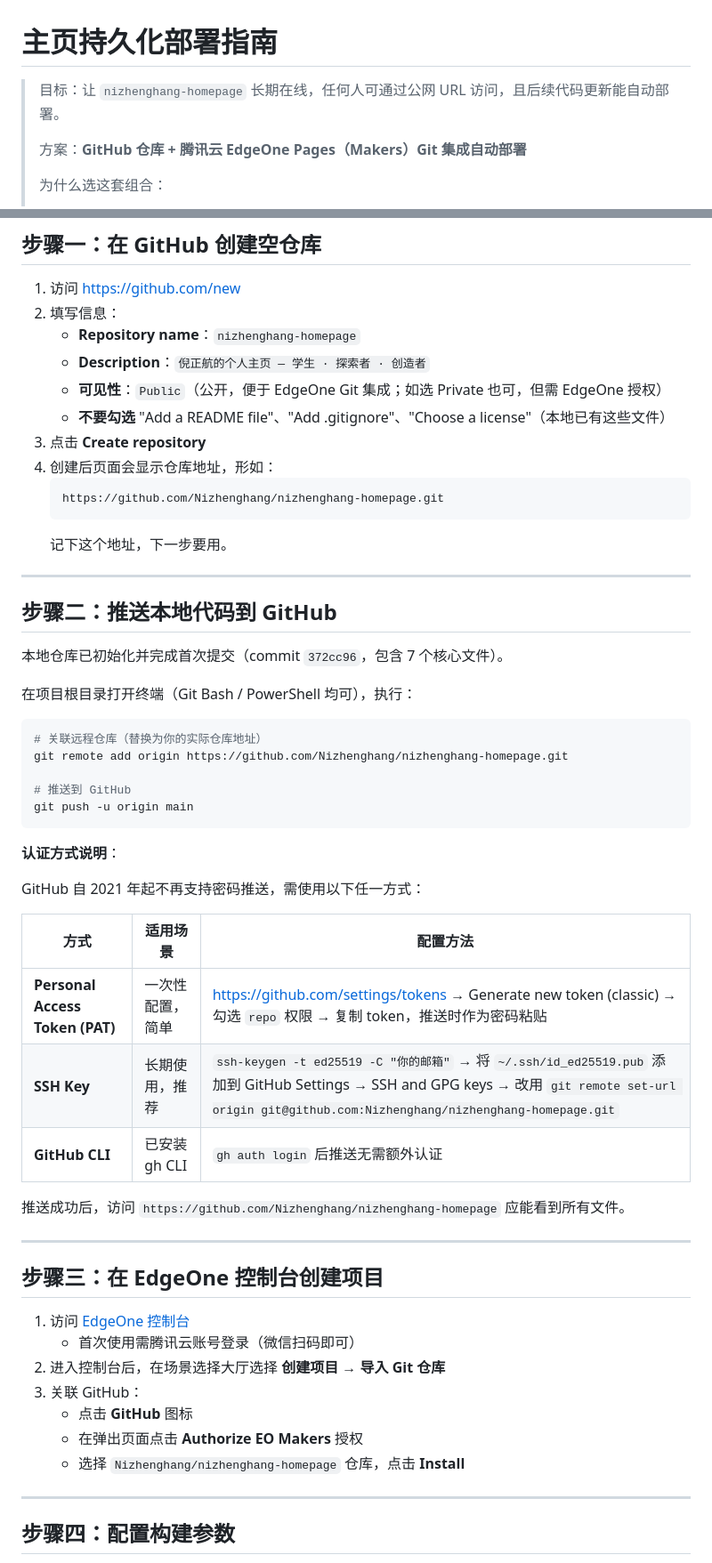
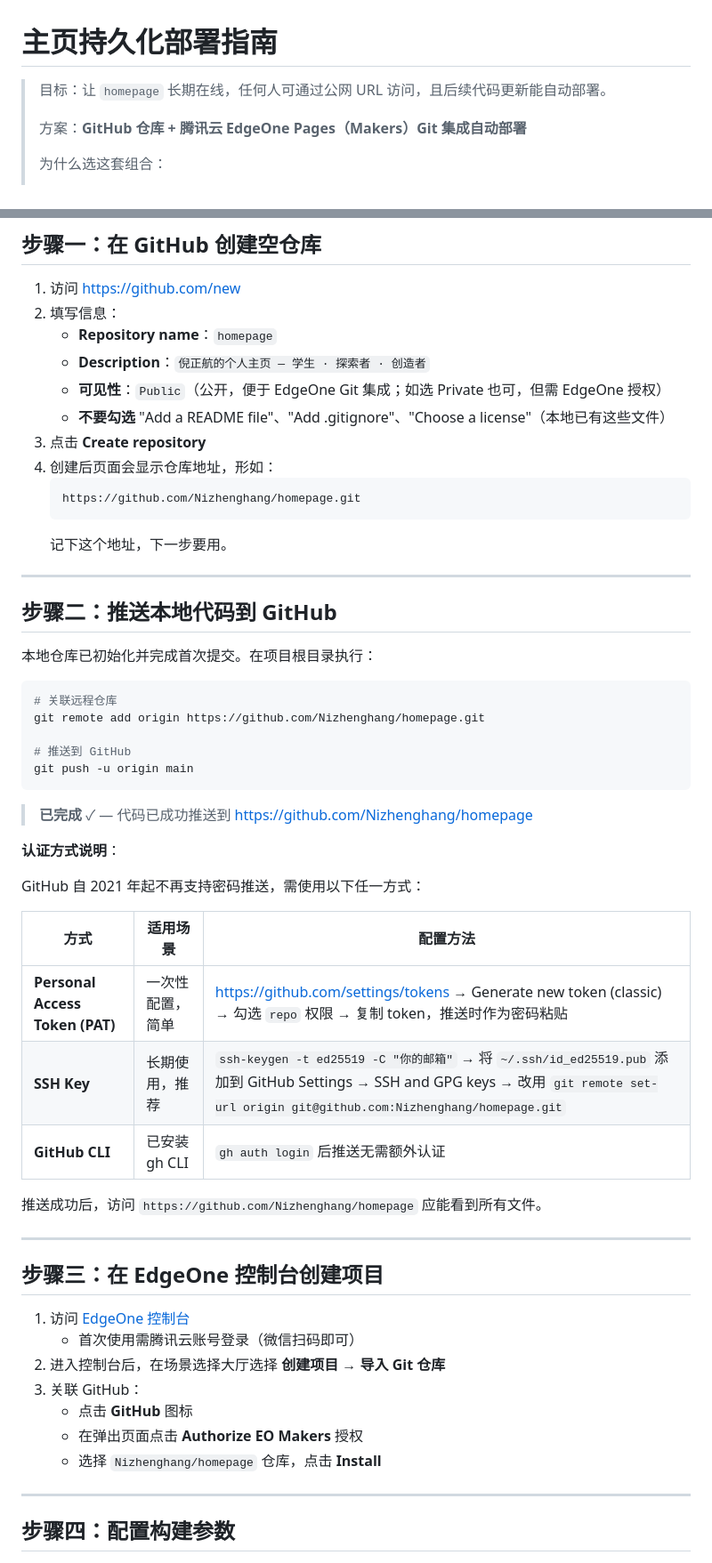
Before and after one commit to Nizhenghang/homepage, a Markdown page: DEPLOYMENT.md, 2 parts joined by grey strips. Shown at 89% size. Rendered like a GitHub page.

Commit message:
docs: 修正仓库名称为 homepage

````diff
--- a/DEPLOYMENT.md
+++ b/DEPLOYMENT.md
@@ -1,6 +1,6 @@
 # 主页持久化部署指南
 
-> 目标：让 `nizhenghang-homepage` 长期在线，任何人可通过公网 URL 访问，且后续代码更新能自动部署。
+> 目标：让 `homepage` 长期在线，任何人可通过公网 URL 访问，且后续代码更新能自动部署。
 >
 > 方案：**GitHub 仓库 + 腾讯云 EdgeOne Pages（Makers）Git 集成自动部署**
 >
@@ -25,14 +25,14 @@
 
 1. 访问 https://github.com/new
 2. 填写信息：
-   - **Repository name**：`nizhenghang-homepage`
+   - **Repository name**：`homepage`
    - **Description**：`倪正航的个人主页 — 学生 · 探索者 · 创造者`
    - **可见性**：`Public`（公开，便于 EdgeOne Git 集成；如选 Private 也可，但需 EdgeOne 授权）
    - **不要勾选** "Add a README file"、"Add .gitignore"、"Choose a license"（本地已有这些文件）
 3. 点击 **Create repository**
 4. 创建后页面会显示仓库地址，形如：
    ```
-   https://github.com/Nizhenghang/nizhenghang-homepage.git
+   https://github.com/Nizhenghang/homepage.git
    ```
    记下这个地址，下一步要用。
 
@@ -40,17 +40,17 @@
 
 ## 步骤二：推送本地代码到 GitHub
 
-本地仓库已初始化并完成首次提交（commit `372cc96`，包含 7 个核心文件）。
-
-在项目根目录打开终端（Git Bash / PowerShell 均可），执行：
+本地仓库已初始化并完成首次提交。在项目根目录执行：
 
 ```bash
-# 关联远程仓库（替换为你的实际仓库地址）
-git remote add origin https://github.com/Nizhenghang/nizhenghang-homepage.git
+# 关联远程仓库
+git remote add origin https://github.com/Nizhenghang/homepage.git
 
 # 推送到 GitHub
 git push -u origin main
 ```
+
+> **已完成** ✓ — 代码已成功推送到 https://github.com/Nizhenghang/homepage
 
 **认证方式说明**：
 
@@ -59,10 +59,10 @@ GitHub 自 2021 年起不再支持密码推送，需使用以下任一方式：
 | 方式 | 适用场景 | 配置方法 |
 |---|---|---|
 | **Personal Access Token (PAT)** | 一次性配置，简单 | https://github.com/settings/tokens → Generate new token (classic) → 勾选 `repo` 权限 → 复制 token，推送时作为密码粘贴 |
-| **SSH Key** | 长期使用，推荐 | `ssh-keygen -t ed25519 -C "你的邮箱"` → 将 `~/.ssh/id_ed25519.pub` 添加到 GitHub Settings → SSH and GPG keys → 改用 `git remote set-url origin git@github.com:Nizhenghang/nizhenghang-homepage.git` |
+| **SSH Key** | 长期使用，推荐 | `ssh-keygen -t ed25519 -C "你的邮箱"` → 将 `~/.ssh/id_ed25519.pub` 添加到 GitHub Settings → SSH and GPG keys → 改用 `git remote set-url origin git@github.com:Nizhenghang/homepage.git` |
 | **GitHub CLI** | 已安装 gh CLI | `gh auth login` 后推送无需额外认证 |
 
-推送成功后，访问 `https://github.com/Nizhenghang/nizhenghang-homepage` 应能看到所有文件。
+推送成功后，访问 `https://github.com/Nizhenghang/homepage` 应能看到所有文件。
 
 ---
 
@@ -74,7 +74,7 @@ GitHub 自 2021 年起不再支持密码推送，需使用以下任一方式：
 3. 关联 GitHub：
    - 点击 **GitHub** 图标
    - 在弹出页面点击 **Authorize EO Makers** 授权
-   - 选择 `Nizhenghang/nizhenghang-homepage` 仓库，点击 **Install**
+   - 选择 `Nizhenghang/homepage` 仓库，点击 **Install**
 
 ---
 
````
Also changed, not shown: other parts of DEPLOYMENT.md (+2 -2 lines).
